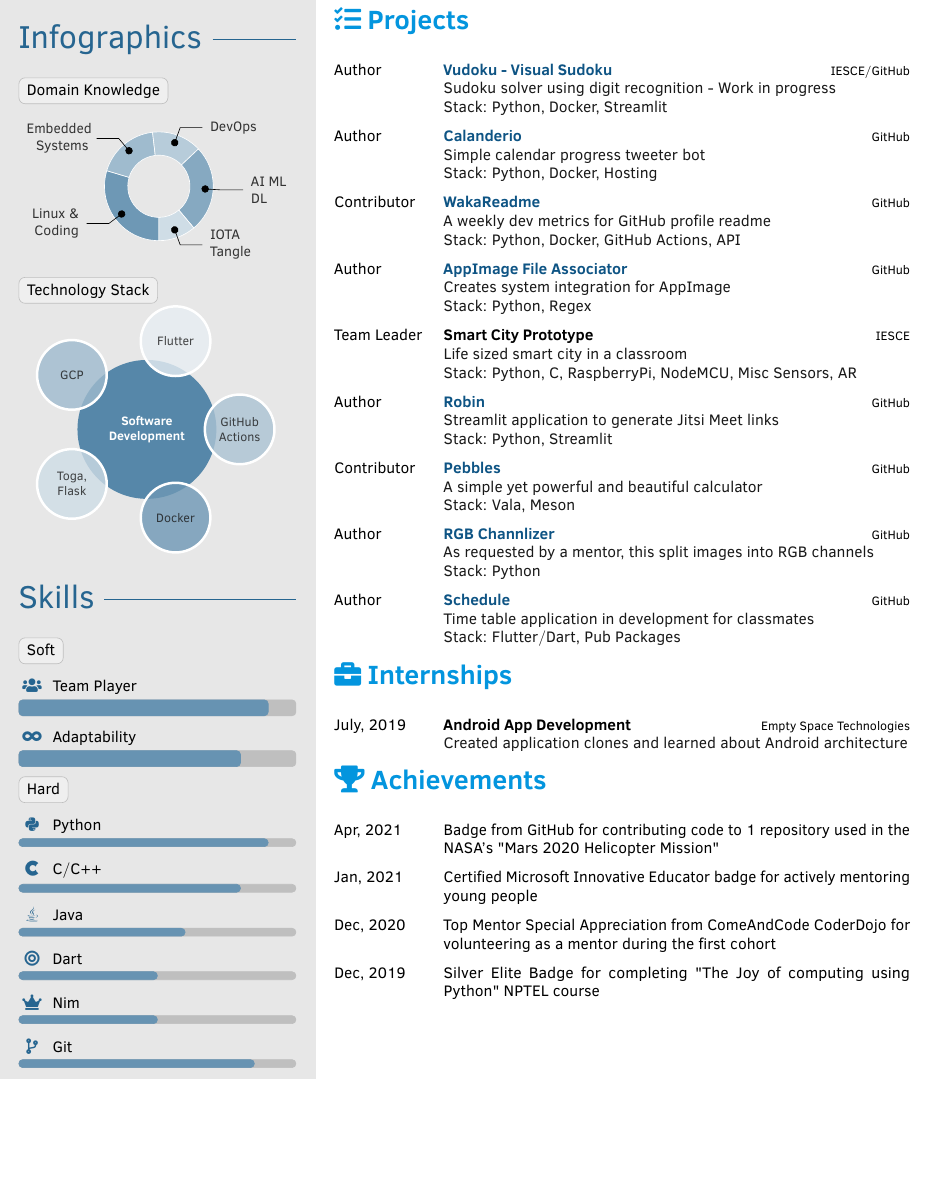
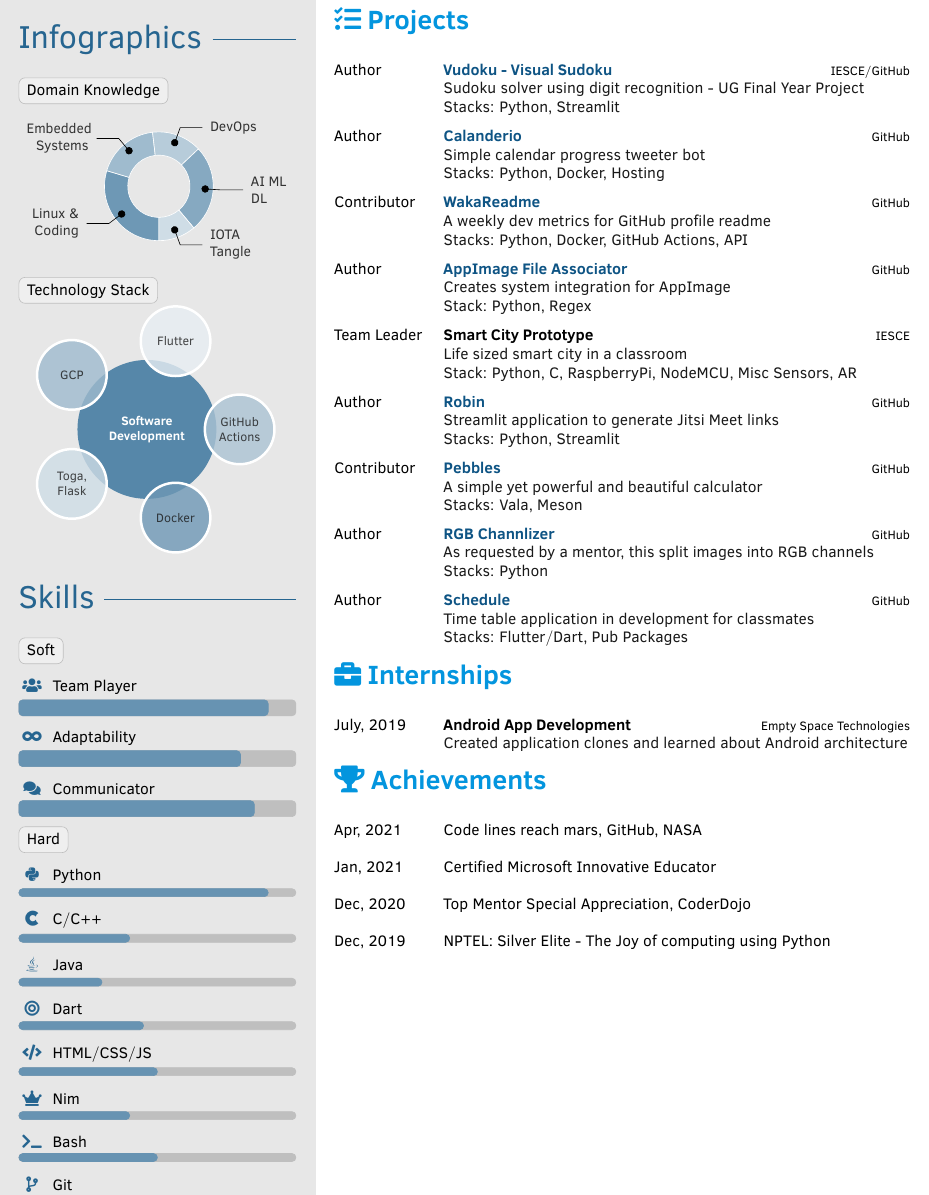
Before and after one commit to yozachar/resume, a LaTeX CV (Resume.tex): part of page 2 of 2, cut so that both start at the same text, the shorter picture padded with empty space. Compiled offline with pdfLaTeX.

Commit message:
📝 update details

```diff
--- a/Resume.tex
+++ b/Resume.tex
@@ -151,16 +151,16 @@
 		\begin{icontable}{2em}{1em}
 			\social{\faLinkedin}
 				{https://www.linkedin.com/in/joe733/}
-				{\href{https://www.linkedin.com/in/joe733/}{Professional Page}}
+				{Professional Page}
 			\social{\faGithub}
 				{https://github.com/joe733}
-				{\href{https://github.com/joe733}{Technical Outlook}}
+				{Technical Outlook}
 			\social{\faTwitter}
 				{https://twitter.com/_joe733}
-				{\href{https://twitter.com/_joe733}{Personal Views}}
+				{Personal Views}
 			\social{\faMedium}
 				{https://joe733.medium.com/}
-				{\href{https://joe733.medium.com/}{Creative Articles}}
+				{Creative Articles}
 		\end{icontable}
 
 	\sidesection{Languages}
@@ -170,7 +170,7 @@
 
 	\sidesection{Introduction}
 	\aboutme{
-		A self-motivated software developer and technophile, on a quest to realize how human brain works and uncover the mystery behind it's reasonability through mathematics and field of artificial intelligence.
+		A self-motivated software developer and technophile, on a quest to realize how human brain works and uncover the mystery behind human reasoning through mathematics and field of artificial intelligence.
 	}
 
 	\sidesection{Avocations}
@@ -333,18 +336,18 @@
     \cvitem{Author}
     {\href{https://github.com/joe733/vudoku}{Vudoku - Visual Sudoku}}
     {IESCE$/$GitHub}
-    {Sudoku solver using digit recognition - Work in progress\\
-    Stack: Python, Docker, Streamlit}
+    {Sudoku solver using digit recognition - UG Final Year Project\\
+    Stacks: Python, Streamlit}
     \cvitem{Author}
     {\href{https://github.com/joe733/Calendario/}{Calanderio}}
     {GitHub}
 	{Simple calendar progress tweeter bot\\
-	Stack: Python, Docker, Hosting}
+	Stacks: Python, Docker, Hosting}
 	\cvitem{Contributor}
 	{\href{https://github.com/athul/waka-readme}{WakaReadme}}
 	{GitHub}
 	{A weekly dev metrics for GitHub profile readme\\
-	Stack: Python, Docker, GitHub Actions, API}
+	Stacks: Python, Docker, GitHub Actions, API}
 	\cvitem{Author}
 	{\href{https://github.com/joe733/appimage_file_associator}{AppImage File Associator}}
 	{GitHub}
@@ -357,22 +360,22 @@
 	{\href{https://github.com/joe733/robin}{Robin}}
 	{GitHub}
 	{Streamlit application to generate Jitsi Meet links\\
-	Stack: Python, Streamlit}
+	Stacks: Python, Streamlit}
 	\cvitem{Contributor}
 	{\href{https://github.com/joe733/pebbles}{Pebbles}}
 	{GitHub}
 	{A simple yet powerful and beautiful calculator\\
-	Stack: Vala, Meson}
+	Stacks: Vala, Meson}
 	\cvitem{Author}
 	{\href{https://github.com/joe733/eye-defect/}{RGB Channlizer}}
 	{GitHub}
 	{As requested by a mentor, this split images into RGB channels\\
-	Stack: Python}
+	Stacks: Python}
 	\cvitem{Author}
 	{\href{https://github.com/joe733/schedule}{Schedule}}
 	{GitHub}
 	{Time table application in development for classmates\\
-	Stack: Flutter$/$Dart, Pub Packages}
+	Stacks: Flutter$/$Dart, Pub Packages}
 \end{cvtable}
 
 \cvsection{\faBriefcase\ Internships}
@@ -385,10 +388,10 @@
 
 \cvsection{\faTrophy\ Achievements}
 \begin{cvtable}[2]
-    \cvitemshort{Apr, 2021}{Badge from GitHub for contributing code to 1 repository used in the NASA's "Mars 2020 Helicopter Mission"}
-	\cvitemshort{Jan, 2021}{Certified Microsoft Innovative Educator badge for actively mentoring young people}
-	\cvitemshort{Dec, 2020}{Top Mentor Special Appreciation from ComeAndCode CoderDojo for volunteering as a mentor during the first cohort}
-	\cvitemshort{Dec, 2019}{Silver Elite Badge for completing "The Joy of computing using Python" NPTEL course}
+    \cvitemshort{Apr, 2021}{Code lines reach mars, GitHub, NASA}
+	\cvitemshort{Jan, 2021}{Certified Microsoft Innovative Educator}
+	\cvitemshort{Dec, 2020}{Top Mentor Special Appreciation, CoderDojo}
+	\cvitemshort{Dec, 2019}{NPTEL: Silver Elite - The Joy of computing using Python}
 \end{cvtable}
 
 %\cvsignature
```
Also changed, not shown: Resume.pdf, Resume.tex (19 more changed lines).
